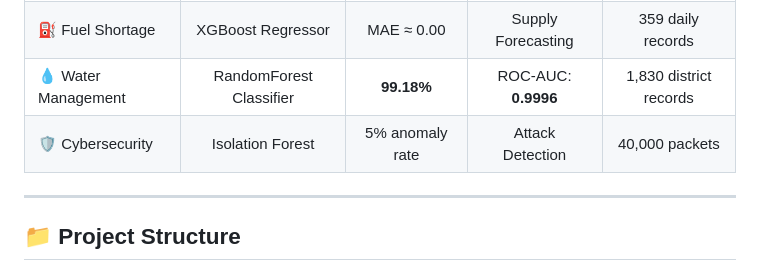
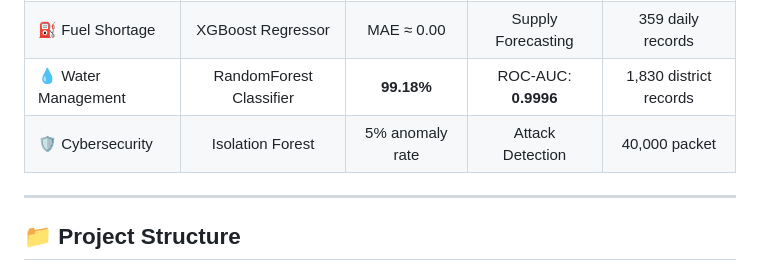
Before and after one commit to adityachhetri4u/BRE, a Markdown page: README.md, the part around the change. Rendered like a GitHub page.

```diff
--- a/README.md
+++ b/README.md
@@ -83,7 +83,7 @@ The system monitors **4 critical infrastructure domains** in real-time:
 | 🔌 Power Shortage | RandomForest Classifier | ~90% | Spike Detection | 34 states × monthly |
 | ⛽ Fuel Shortage | XGBoost Regressor | MAE ≈ 0.00 | Supply Forecasting | 359 daily records |
 | 💧 Water Management | RandomForest Classifier | **99.18%** | ROC-AUC: **0.9996** | 1,830 district records |
-| 🛡️ Cybersecurity | Isolation Forest | 5% anomaly rate | Attack Detection | 40,000 packets |
+| 🛡️ Cybersecurity | Isolation Forest | 5% anomaly rate | Attack Detection | 40,000 packet |
 
 </div>
 
```
